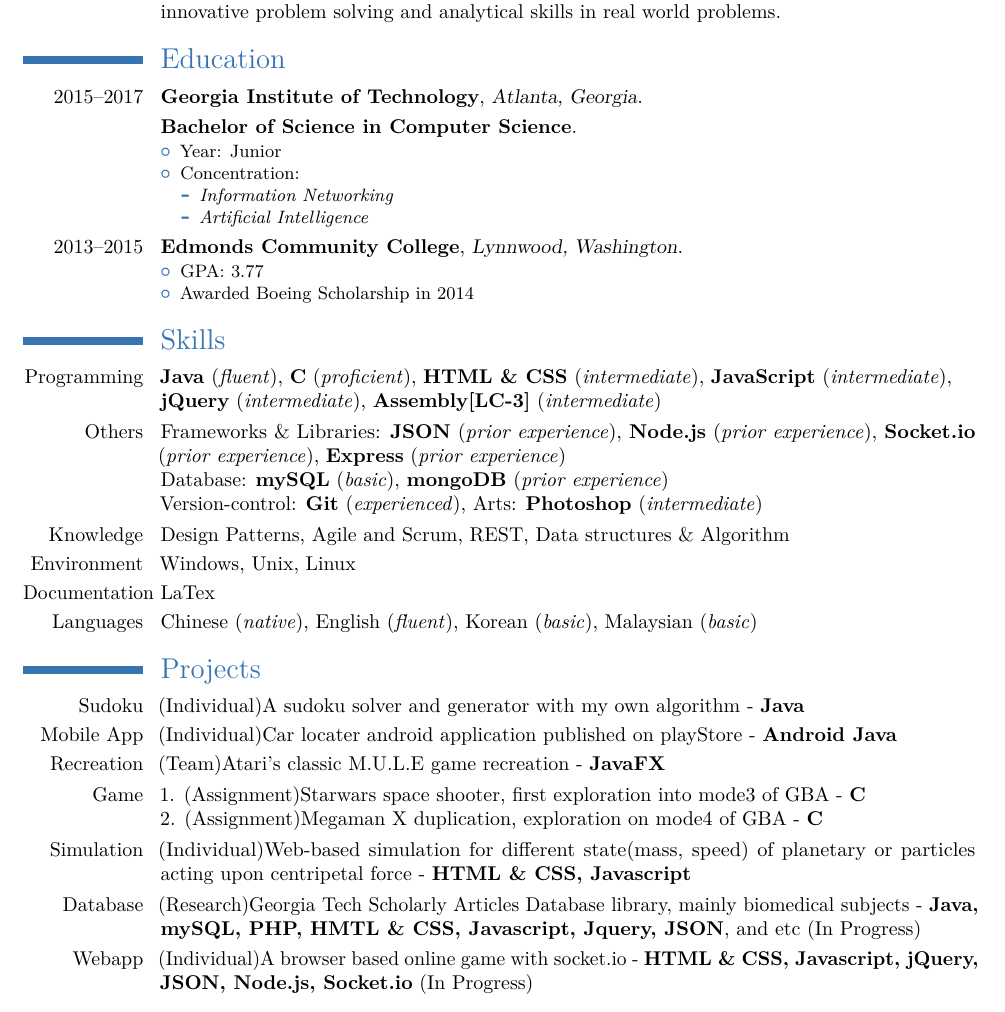
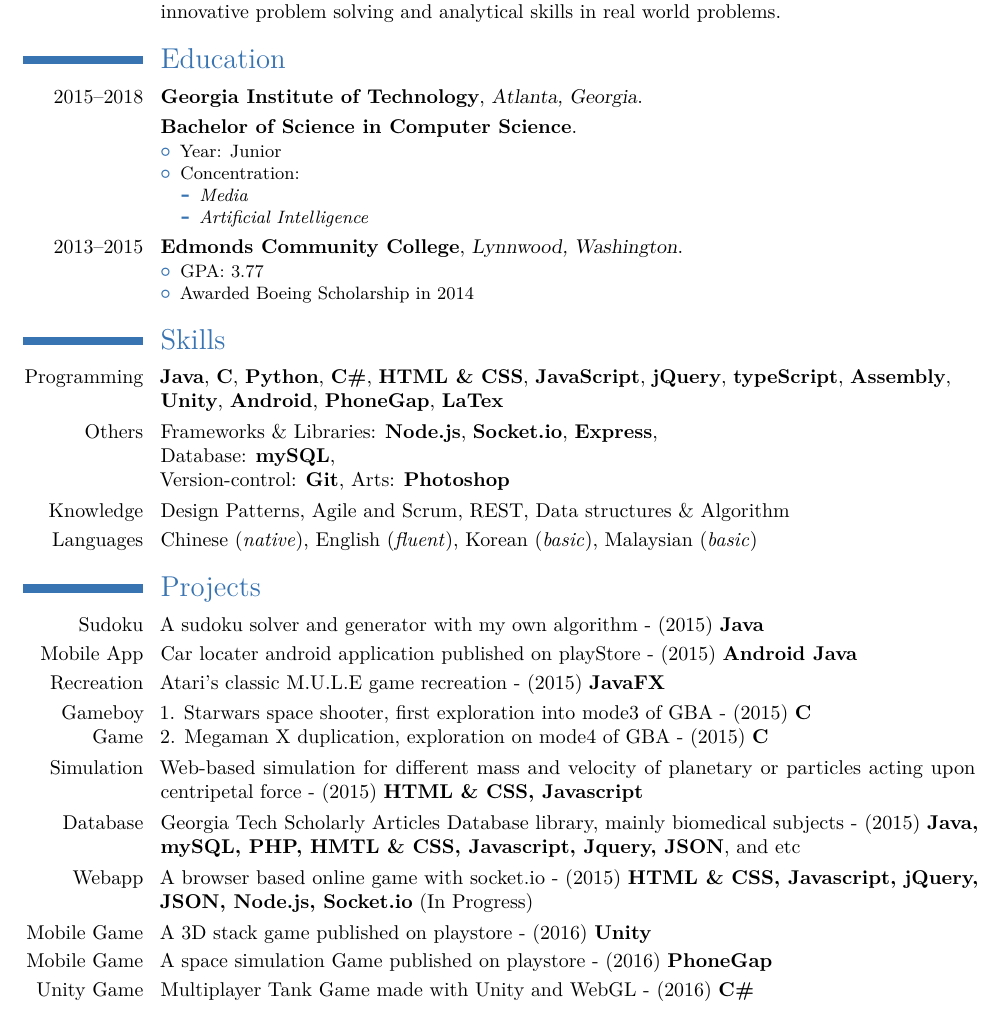
Before and after one commit to evanyui/myResume, a LaTeX CV (resume.tex): part of the page, cut so that both start at the same text. Compiled offline with pdfLaTeX.

Commit message:
updated 2016

```diff
--- a/resume.tex
+++ b/resume.tex
@@ -62,13 +62,13 @@
 
 \section{Education}
 
-\cventry{2015--2017}{Georgia Institute of Technology}{Atlanta, Georgia}{}{}{}
+\cventry{2015--2018}{Georgia Institute of Technology}{Atlanta, Georgia}{}{}{}
 \cventry{}{\textbf{Bachelor of Science in Computer Science}}{}{}{}{
   \begin{itemize}
   \item{Year: Junior}
   \item{Concentration:
     \begin{itemize}
-    \item{\textit{Information Networking}}
+    \item{\textit{Media}}
     \item{\textit{Artificial Intelligence}}
     \end{itemize}}
   \end{itemize}
@@ -135,11 +135,9 @@
 
 \section{Skills}
 
-\cvitem{Programming}{\textbf{Java} (\emph{fluent}), \textbf{C} (\emph{proficient}), \textbf{\textsc{HTML} \& CSS} (\emph{intermediate}), \textbf{JavaScript} (\emph{intermediate}), \newline \textbf{jQuery} (\emph{intermediate}), \textbf{Assembly[LC-3]} (\emph{intermediate})}
-\cvitem{Others}{Frameworks \& Libraries: \textbf{JSON} (\emph{prior experience}), \textbf{Node.js} (\emph{prior experience}), \textbf{Socket.io} (\emph{prior experience}), \textbf{Express} (\emph{prior experience})  \newline Database: \textbf{mySQL} (\emph{basic}), \textbf{mongoDB} (\emph{prior experience}) \newline Version-control: \textbf{Git} (\emph{experienced}), Arts: \textbf{Photoshop} (\emph{intermediate})}
+\cvitem{Programming}{ \textbf{Java}, \textbf{C}, \textbf{Python}, \textbf{C\#}, \textbf{\textsc{HTML} \& CSS}, \textbf{JavaScript}, \textbf{jQuery}, \textbf{typeScript}, \textbf{Assembly}, \newline \textbf{Unity}, \textbf{Android}, \textbf{PhoneGap}, \textbf{LaTex} }
+\cvitem{Others}{Frameworks \& Libraries: \textbf{Node.js}, \textbf{Socket.io}, \textbf{Express}, \newline Database: \textbf{mySQL}, \newline Version-control: \textbf{Git}, Arts: \textbf{Photoshop} }
 \cvitem{Knowledge}{Design Patterns, Agile and Scrum, REST, Data structures \& Algorithm}
-\cvitem{Environment}{Windows, Unix, Linux}
-\cvitem{Documentation}{LaTex}
 \cvitem{Languages}{Chinese (\emph{native}), English (\emph{fluent}), Korean (\emph{basic}), Malaysian (\emph{basic})}
 
 %----------------------------------------------------------------------------------------
@@ -148,13 +146,17 @@
 
 \section{Projects}
 
-\cvitem{Sudoku}{(Individual)A sudoku solver and generator with my own algorithm - \textbf{Java}}
-\cvitem{Mobile App}{(Individual)Car locater android application published on playStore - \textbf{Android Java}}
-\cvitem{Recreation}{(Team)Atari's classic M.U.L.E game recreation - \textbf{JavaFX}}
-\cvitem{Game}{1. (Assignment)Starwars space shooter, first exploration into mode3 of GBA - \textbf{C} \newline 2. (Assignment)Megaman X duplication, exploration on mode4 of GBA - \textbf{C}}
-\cvitem{Simulation}{(Individual)Web-based simulation for different state(mass, speed) of planetary or particles acting upon centripetal force - \textbf{HTML \& CSS, Javascript}}
-\cvitem{Database}{(Research)Georgia Tech Scholarly Articles Database library, mainly biomedical subjects - \textbf{Java, mySQL, PHP, HMTL \& CSS, Javascript, Jquery, JSON}, and etc (In Progress)}
-\cvitem{Webapp}{(Individual)A browser based online game with socket.io - \textbf{HTML \& CSS, Javascript, jQuery, JSON, Node.js, Socket.io} (In Progress)}
+\cvitem{Sudoku}{A sudoku solver and generator with my own algorithm - (2015) \textbf{Java}}
+\cvitem{Mobile App}{Car locater android application published on playStore - (2015) \textbf{Android Java}}
+\cvitem{Recreation}{Atari's classic M.U.L.E game recreation - (2015) \textbf{JavaFX}}
+\cvitem{Gameboy Game}{1. Starwars space shooter, first exploration into mode3 of GBA - (2015) \textbf{C} \newline 2. Megaman X duplication, exploration on mode4 of GBA - (2015) \textbf{C}}
+\cvitem{Simulation}{Web-based simulation for different mass and velocity of planetary or particles acting upon centripetal force - (2015) \textbf{HTML \& CSS, Javascript}}
+\cvitem{Database}{Georgia Tech Scholarly Articles Database library, mainly biomedical subjects - (2015) \textbf{Java, mySQL, PHP, HMTL \& CSS, Javascript, Jquery, JSON}, and etc}
+\cvitem{Webapp}{A browser based online game with socket.io - (2015) \textbf{HTML \& CSS, Javascript, jQuery, JSON, Node.js, Socket.io} (In Progress)}
+\cvitem{Mobile Game}{A 3D stack game published on playstore - (2016) \textbf{Unity}}
+\cvitem{Mobile Game}{A space simulation Game published on playstore - (2016) \textbf{PhoneGap}}
+\cvitem{Unity Game}{Multiplayer Tank Game made with Unity and WebGL - (2016) \textbf{C\#}}
+
 
 
 
```
Also changed, not shown: resume.pdf, 2 other files.
